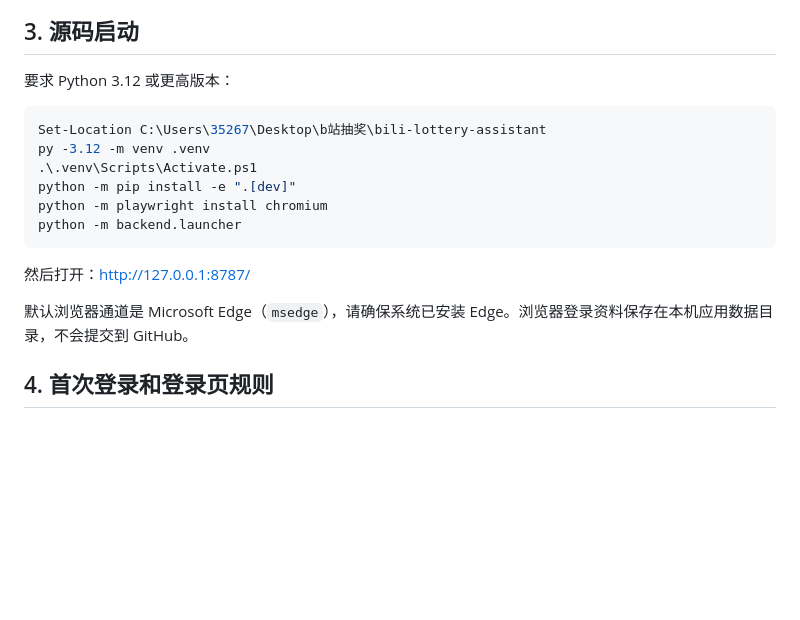
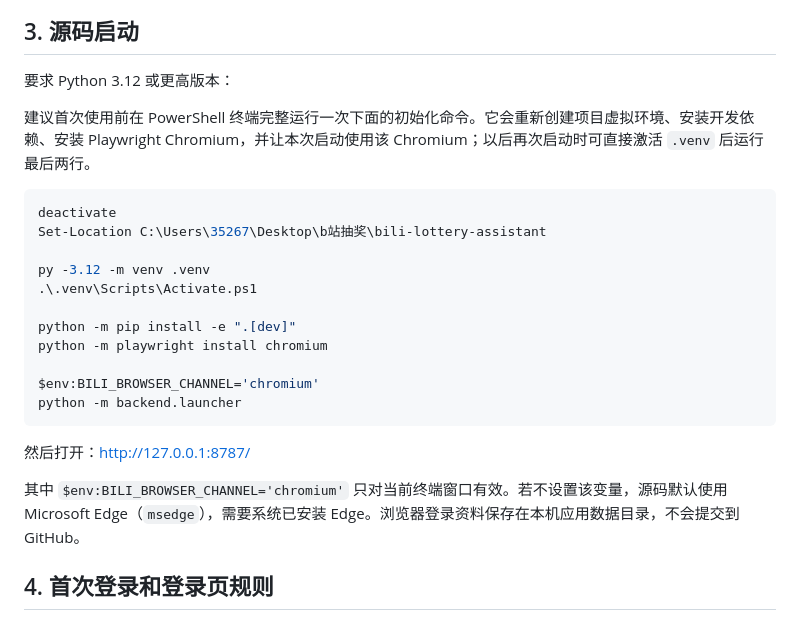
Before and after one commit to xutianqi1014/bili-lottery-assistant, a Markdown page: docs/使用说明.md, the part around the change. Rendered like a GitHub page; blank space fills up the shorter version.

Commit message:
Document first-time Chromium setup

````diff
--- a/docs/使用说明.md
+++ b/docs/使用说明.md
@@ -58,18 +58,25 @@
 
 要求 Python 3.12 或更高版本：
 
+建议首次使用前在 PowerShell 终端完整运行一次下面的初始化命令。它会重新创建项目虚拟环境、安装开发依赖、安装 Playwright Chromium，并让本次启动使用该 Chromium；以后再次启动时可直接激活 `.venv` 后运行最后两行。
+
 ```powershell
+deactivate
 Set-Location C:\Users\35267\Desktop\b站抽奖\bili-lottery-assistant
+
 py -3.12 -m venv .venv
 .\.venv\Scripts\Activate.ps1
+
 python -m pip install -e ".[dev]"
 python -m playwright install chromium
+
+$env:BILI_BROWSER_CHANNEL='chromium'
 python -m backend.launcher
 ```
 
 然后打开：<http://127.0.0.1:8787/>
 
-默认浏览器通道是 Microsoft Edge（`msedge`），请确保系统已安装 Edge。浏览器登录资料保存在本机应用数据目录，不会提交到 GitHub。
+其中 `$env:BILI_BROWSER_CHANNEL='chromium'` 只对当前终端窗口有效。若不设置该变量，源码默认使用 Microsoft Edge（`msedge`），需要系统已安装 Edge。浏览器登录资料保存在本机应用数据目录，不会提交到 GitHub。
 
 ## 4. 首次登录和登录页规则
 
````
